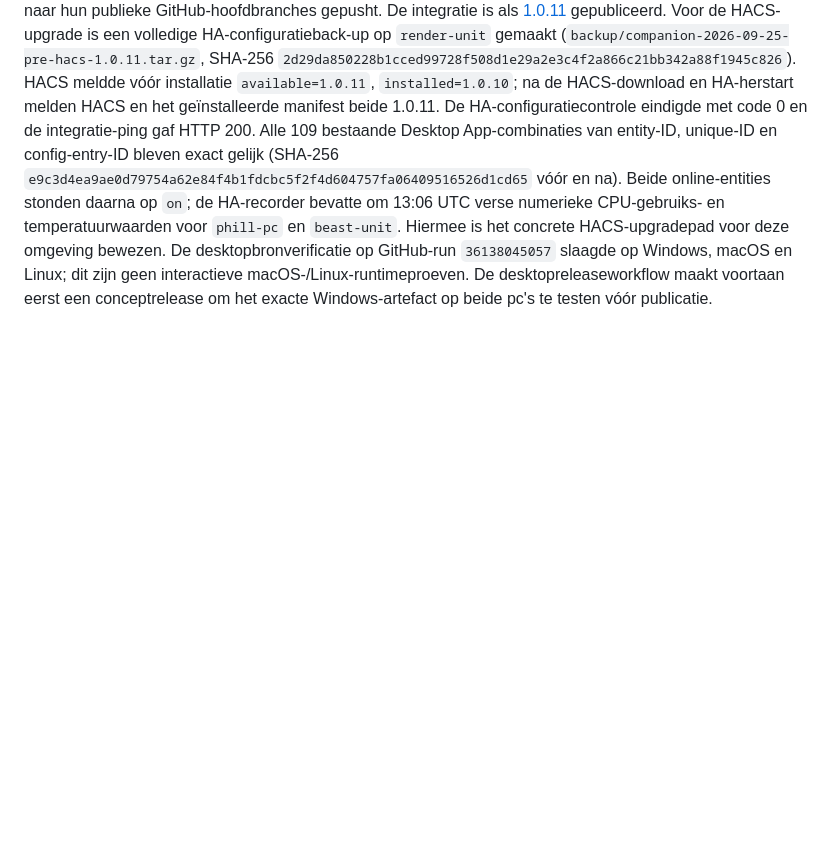
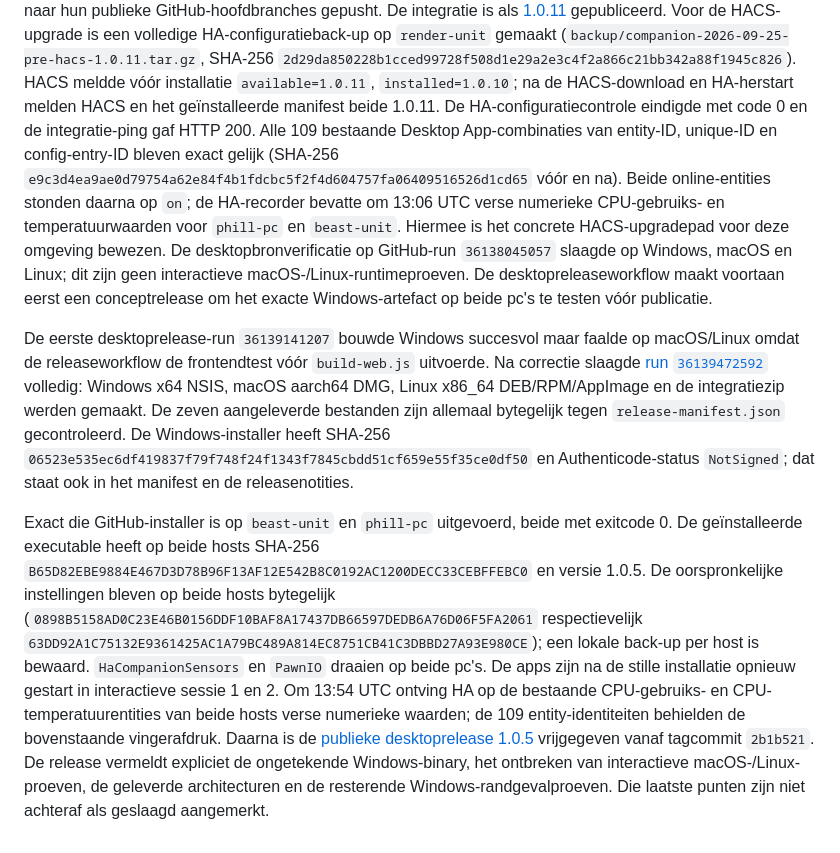
Before and after one commit to Fill84/HA-Companion-App, a Markdown page: docs/plans/2026-09-24-verificatiestatus.md, the part around the change. GitHub-like rendering; blank space fills up the shorter version.

```diff
--- a/docs/plans/2026-09-24-verificatiestatus.md
+++ b/docs/plans/2026-09-24-verificatiestatus.md
@@ -204,3 +204,7 @@ De publieke GitHub-releaseworkflow controleert voortaan zowel de Windows-appbina
 **Releasebeleidswijziging op 25 september:** na onderzoek van de SignPath-aanvraag en het ontbreken van een direct bruikbare gratis, publiek vertrouwde code-ondertekenroute heeft de gebruiker de Windows-waarschuwing bij ongetekende distributie geaccepteerd. De GitHub-releaseworkflow accepteert nu uitsluitend twee geldige handtekeningen of twee `NotSigned`-bestanden; gemengde en ongeldige uitkomsten falen. De status wordt als `windows_authenticode_status` in het release-manifest opgenomen en bij `NotSigned` in de releasenotities uitgelegd. De lokale 1.0.5-app en installer zijn beide daadwerkelijk `NotSigned`. Dit besluit neemt alleen de ondertekenblokkade weg; alle andere open acceptatieproeven, inclusief de HACS-upgradeproef, blijven staan. Er is nog geen publieke release gestart.
 
 Na expliciete toestemming voor de nieuwe versie zijn desktopcommit `04ba853` en integratiecommit `62caf86` naar hun publieke GitHub-hoofdbranches gepusht. De integratie is als [1.0.11](https://github.com/Fill84/ha-integration/releases/tag/1.0.11) gepubliceerd. Voor de HACS-upgrade is een volledige HA-configuratieback-up op `render-unit` gemaakt (`backup/companion-2026-09-25-pre-hacs-1.0.11.tar.gz`, SHA-256 `2d29da850228b1cced99728f508d1e29a2e3c4f2a866c21bb342a88f1945c826`). HACS meldde vóór installatie `available=1.0.11`, `installed=1.0.10`; na de HACS-download en HA-herstart melden HACS en het geïnstalleerde manifest beide 1.0.11. De HA-configuratiecontrole eindigde met code 0 en de integratie-ping gaf HTTP 200. Alle 109 bestaande Desktop App-combinaties van entity-ID, unique-ID en config-entry-ID bleven exact gelijk (SHA-256 `e9c3d4ea9ae0d79754a62e84f4b1fdcbc5f2f4d604757fa06409516526d1cd65` vóór en na). Beide online-entities stonden daarna op `on`; de HA-recorder bevatte om 13:06 UTC verse numerieke CPU-gebruiks- en temperatuurwaarden voor `phill-pc` en `beast-unit`. Hiermee is het concrete HACS-upgradepad voor deze omgeving bewezen. De desktopbronverificatie op GitHub-run `36138045057` slaagde op Windows, macOS en Linux; dit zijn geen interactieve macOS-/Linux-runtimeproeven. De desktopreleaseworkflow maakt voortaan eerst een conceptrelease om het exacte Windows-artefact op beide pc's te testen vóór publicatie.
+
+De eerste desktoprelease-run `36139141207` bouwde Windows succesvol maar faalde op macOS/Linux omdat de releaseworkflow de frontendtest vóór `build-web.js` uitvoerde. Na correctie slaagde [run `36139472592`](https://github.com/Fill84/HA-Companion-App/actions/runs/36139472592) volledig: Windows x64 NSIS, macOS aarch64 DMG, Linux x86_64 DEB/RPM/AppImage en de integratiezip werden gemaakt. De zeven aangeleverde bestanden zijn allemaal bytegelijk tegen `release-manifest.json` gecontroleerd. De Windows-installer heeft SHA-256 `06523e535ec6df419837f79f748f24f1343f7845cbdd51cf659e55f35ce0df50` en Authenticode-status `NotSigned`; dat staat ook in het manifest en de releasenotities.
+
+Exact die GitHub-installer is op `beast-unit` en `phill-pc` uitgevoerd, beide met exitcode 0. De geïnstalleerde executable heeft op beide hosts SHA-256 `B65D82EBE9884E467D3D78B96F13AF12E542B8C0192AC1200DECC33CEBFFEBC0` en versie 1.0.5. De oorspronkelijke instellingen bleven op beide hosts bytegelijk (`0898B5158AD0C23E46B0156DDF10BAF8A17437DB66597DEDB6A76D06F5FA2061` respectievelijk `63DD92A1C75132E9361425AC1A79BC489A814EC8751CB41C3DBBD27A93E980CE`); een lokale back-up per host is bewaard. `HaCompanionSensors` en `PawnIO` draaien op beide pc's. De apps zijn na de stille installatie opnieuw gestart in interactieve sessie 1 en 2. Om 13:54 UTC ontving HA op de bestaande CPU-gebruiks- en CPU-temperatuurentities van beide hosts verse numerieke waarden; de 109 entity-identiteiten behielden de bovenstaande vingerafdruk. Daarna is de [publieke desktoprelease 1.0.5](https://github.com/Fill84/HA-Companion-App/releases/tag/1.0.5) vrijgegeven vanaf tagcommit `2b1b521`. De release vermeldt expliciet de ongetekende Windows-binary, het ontbreken van interactieve macOS-/Linux-proeven, de geleverde architecturen en de resterende Windows-randgevalproeven. Die laatste punten zijn niet achteraf als geslaagd aangemerkt.
```
Also changed, not shown: README.md (+2 -2 lines), docs/RELEASE_SIGNING.md (+2 -2 lines).
